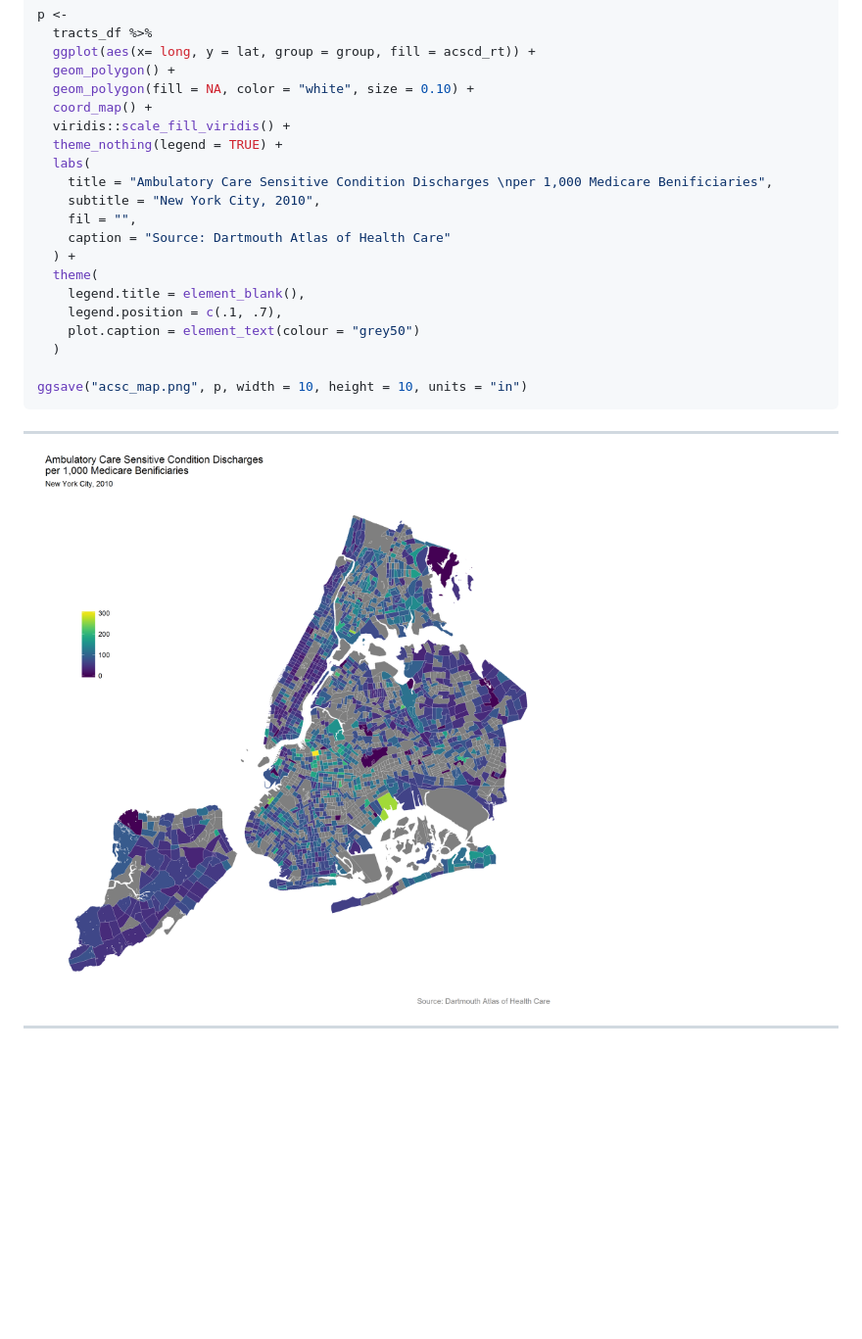
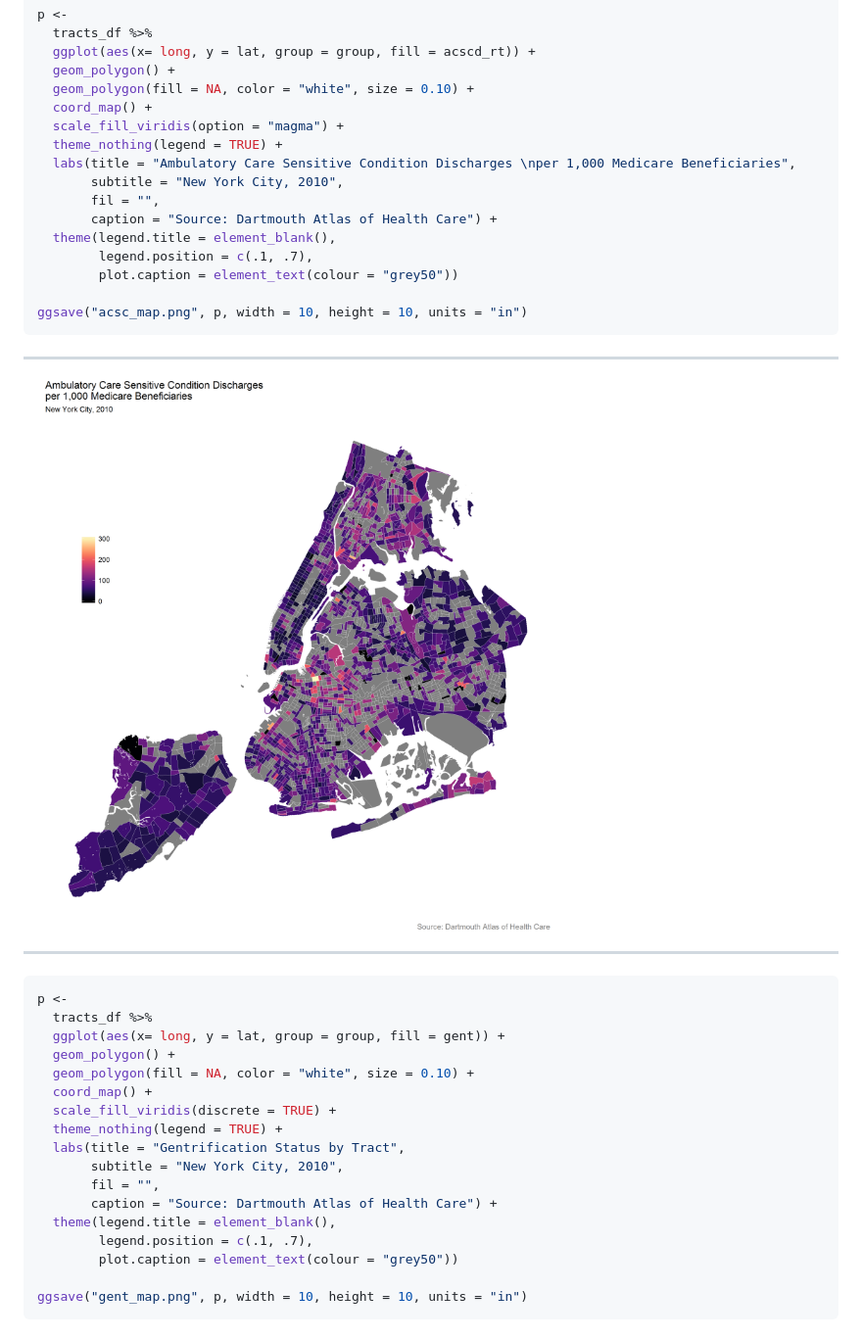
Before and after one commit to Maxwell-Austensen/capstone, a Markdown page: dartmouth_1.md, the part around the change printed below. Shown: that part at 98% size. Rendered like a GitHub page; pictures changed too: acsc_map.png; blank space fills up the shorter version.

````diff
--- a/dartmouth_1.md
+++ b/dartmouth_1.md
@@ -117,19 +113,15 @@ p <-
   geom_polygon() +
   geom_polygon(fill = NA, color = "white", size = 0.10) +
   coord_map() +
-  viridis::scale_fill_viridis() +
+  scale_fill_viridis(option = "magma") +
   theme_nothing(legend = TRUE) +
-  labs(
-    title = "Ambulatory Care Sensitive Condition Discharges \nper 1,000 Medicare Benificiaries",
-    subtitle = "New York City, 2010",
-    fil = "",
-    caption = "Source: Dartmouth Atlas of Health Care"
-  ) +
-  theme(
-    legend.title = element_blank(),
-    legend.position = c(.1, .7),
-    plot.caption = element_text(colour = "grey50")
-  )
+  labs(title = "Ambulatory Care Sensitive Condition Discharges \nper 1,000 Medicare Beneficiaries",
+       subtitle = "New York City, 2010",
+       fil = "",
+       caption = "Source: Dartmouth Atlas of Health Care") +
+  theme(legend.title = element_blank(),
+        legend.position = c(.1, .7),
+        plot.caption = element_text(colour = "grey50"))
 
 ggsave("acsc_map.png", p, width = 10, height = 10, units = "in")
 ```
@@ -139,3 +131,24 @@ ggsave("acsc_map.png", p, width = 10, height = 10, units = "in")
 ![](./acsc_map.png)
 
 ------------------------------------------------------------------------
+
+``` r
+p <-
+  tracts_df %>%
+  ggplot(aes(x= long, y = lat, group = group, fill = gent)) +
+  geom_polygon() +
+  geom_polygon(fill = NA, color = "white", size = 0.10) +
+  coord_map() +
+  scale_fill_viridis(discrete = TRUE) +
+  theme_nothing(legend = TRUE) +
+  labs(title = "Gentrification Status by Tract",
+       subtitle = "New York City, 2010",
+       fil = "",
+       caption = "Source: Dartmouth Atlas of Health Care") +
+  theme(legend.title = element_blank(),
+        legend.position = c(.1, .7),
+        plot.caption = element_text(colour = "grey50"))
+
+ggsave("gent_map.png", p, width = 10, height = 10, units = "in")
+```
+
````
Also changed, not shown: other parts of dartmouth_1.md (+46 -45 lines), gent_map.png (added), 6 other files.
